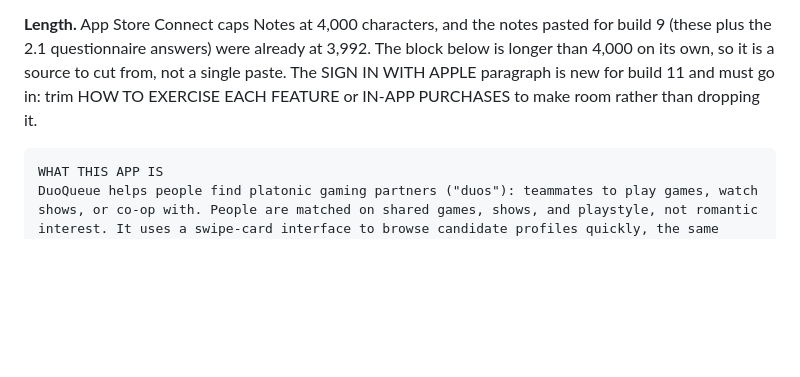
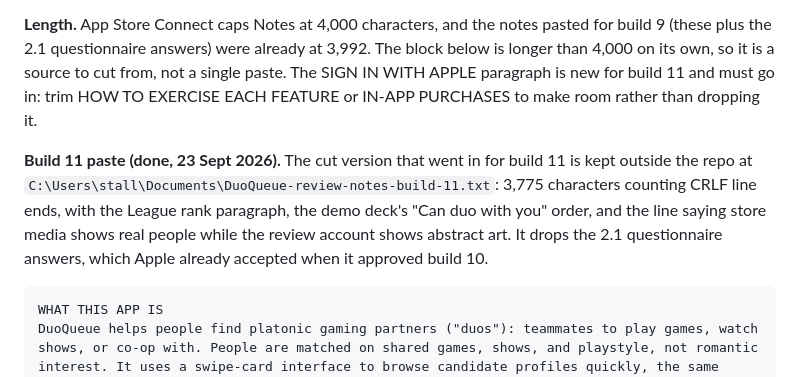
Before and after one commit to cameronstallings/DuoQueue, a Markdown page: docs/APP-STORE-SUBMISSION.md, the part around the change. Rendered like a GitHub page; blank space fills up the shorter version.

Commit message:
Point the review notes section at the build 11 paste
Co-Authored-By: Claude Opus 5.5 <noreply@anthropic.com>

````diff
--- a/docs/APP-STORE-SUBMISSION.md
+++ b/docs/APP-STORE-SUBMISSION.md
@@ -653,6 +653,13 @@ else is ready to paste as-is.
 paragraph is new for build 11 and must go in: trim HOW TO EXERCISE EACH FEATURE or IN-APP
 PURCHASES to make room rather than dropping it.
 
+**Build 11 paste (done, 23 Sept 2026).** The cut version that went in for build 11 is kept
+outside the repo at `C:\Users\stall\Documents\DuoQueue-review-notes-build-11.txt`: 3,775
+characters counting CRLF line ends, with the League rank paragraph, the demo deck's "Can duo
+with you" order, and the line saying store media shows real people while the review account
+shows abstract art. It drops the 2.1 questionnaire answers, which Apple already accepted when
+it approved build 10.
+
 ```
 WHAT THIS APP IS
 DuoQueue helps people find platonic gaming partners ("duos"): teammates to play games, watch
````
